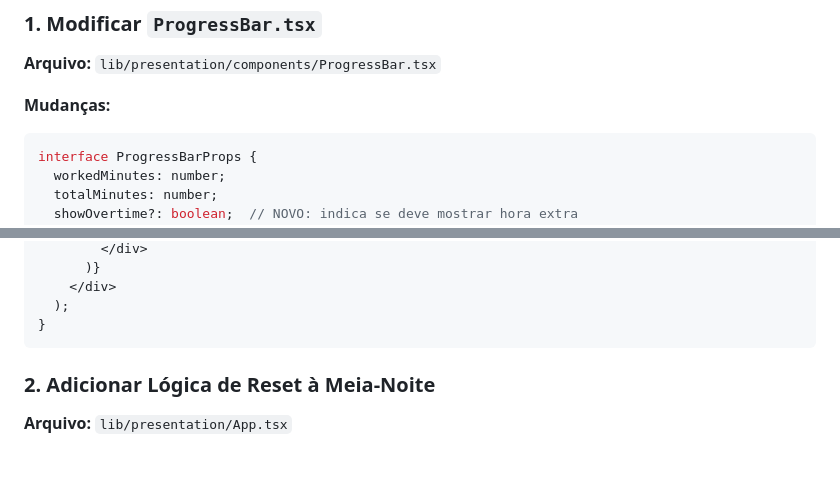
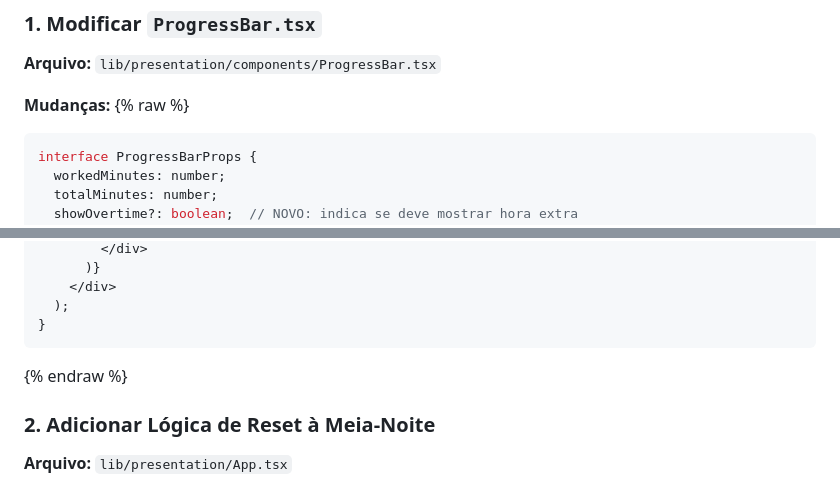
Before and after one commit to gabrielgstein-dev/ponto-plugin, a Markdown page: docs/roadmaps/roadmap-hora-extra.md, 2 parts joined by grey strips. GitHub-like rendering; blank space fills up the shorter version.

````diff
--- a/docs/roadmaps/roadmap-hora-extra.md
+++ b/docs/roadmaps/roadmap-hora-extra.md
@@ -54,6 +54,7 @@ JORNADA                    --
 **Arquivo:** `lib/presentation/components/ProgressBar.tsx`
 
 **Mudanças:**
+{% raw %}
 ```typescript
 interface ProgressBarProps {
   workedMinutes: number;
@@ -96,6 +97,7 @@ export function ProgressBar({ workedMinutes, totalMinutes, showOvertime = true }
   );
 }
 ```
+{% endraw %}
 
 ### 2. Adicionar Lógica de Reset à Meia-Noite
 
````
Also changed, not shown: PUBLICACAO-LOJAS.md (+1 -1 lines), docs/roadmaps/roadmap-refatoracao-estado.md (+2 -0 lines).
